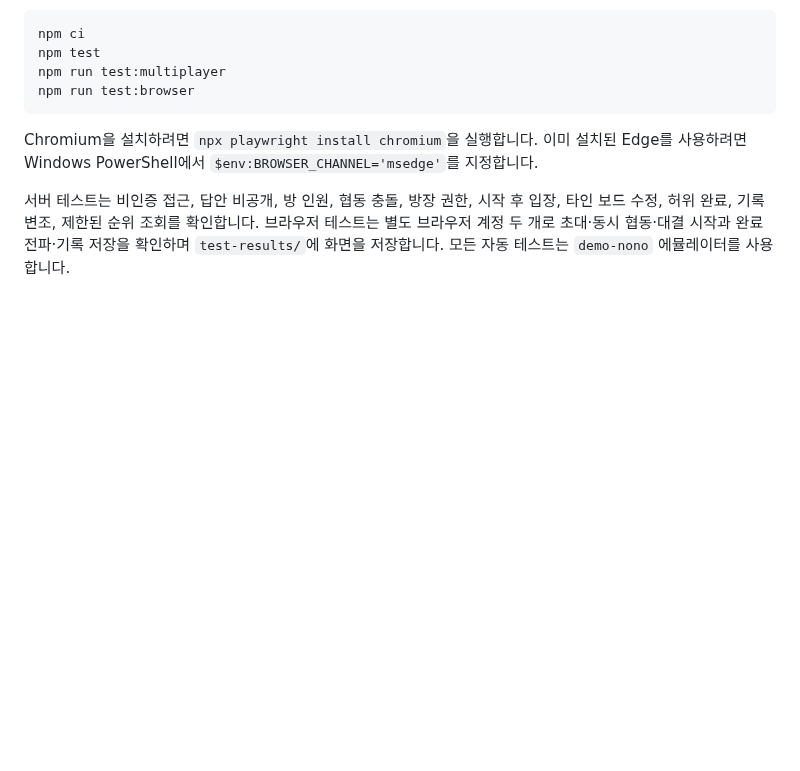
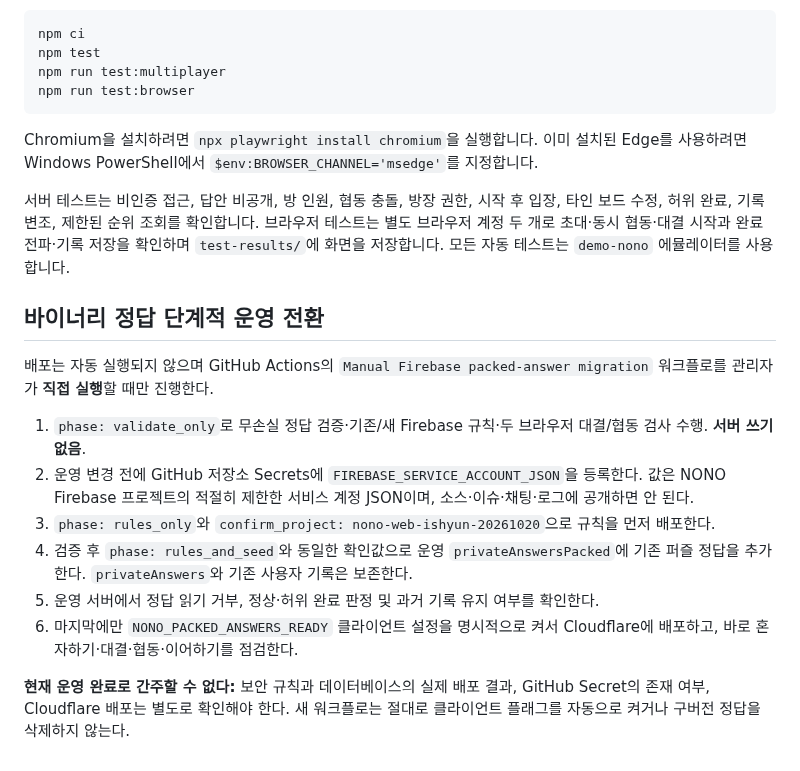
Before and after one commit to ishyun1227/nono-web, a Markdown page: FIREBASE.md, the part around the change. Rendered like a GitHub page; blank space fills up the shorter version.

Commit message:
Document guarded Firebase production migration, required secret and safe deployment sequence

```diff
--- a/FIREBASE.md
+++ b/FIREBASE.md
@@ -56,3 +56,22 @@ npm run test:browser
 Chromium을 설치하려면 `npx playwright install chromium`을 실행합니다. 이미 설치된 Edge를 사용하려면 Windows PowerShell에서 `$env:BROWSER_CHANNEL='msedge'`를 지정합니다.
 
 서버 테스트는 비인증 접근, 답안 비공개, 방 인원, 협동 충돌, 방장 권한, 시작 후 입장, 타인 보드 수정, 허위 완료, 기록 변조, 제한된 순위 조회를 확인합니다. 브라우저 테스트는 별도 브라우저 계정 두 개로 초대·동시 협동·대결 시작과 완료 전파·기록 저장을 확인하며 `test-results/`에 화면을 저장합니다. 모든 자동 테스트는 `demo-nono` 에뮬레이터를 사용합니다.
+
+## 바이너리 정답 단계적 운영 전환
+
+배포는 자동 실행되지 않으며 GitHub Actions의 `Manual Firebase packed-answer migration`
+워크플로를 관리자가 **직접 실행**할 때만 진행한다.
+
+1. `phase: validate_only`로 무손실 정답 검증·기존/새 Firebase 규칙·두 브라우저 대결/협동 검사 수행. **서버 쓰기 없음**.
+2. 운영 변경 전에 GitHub 저장소 Secrets에 `FIREBASE_SERVICE_ACCOUNT_JSON`을 등록한다.
+   값은 NONO Firebase 프로젝트의 적절히 제한한 서비스 계정 JSON이며, 소스·이슈·채팅·로그에 공개하면 안 된다.
+3. `phase: rules_only`와 `confirm_project: nono-web-ishyun-20261020`으로 규칙을 먼저 배포한다.
+4. 검증 후 `phase: rules_and_seed`와 동일한 확인값으로 운영 `privateAnswersPacked`에
+   기존 퍼즐 정답을 추가한다. `privateAnswers`와 기존 사용자 기록은 보존한다.
+5. 운영 서버에서 정답 읽기 거부, 정상·허위 완료 판정 및 과거 기록 유지 여부를 확인한다.
+6. 마지막에만 `NONO_PACKED_ANSWERS_READY` 클라이언트 설정을 명시적으로 켜서
+   Cloudflare에 배포하고, 바로 혼자하기·대결·협동·이어하기를 점검한다.
+
+**현재 운영 완료로 간주할 수 없다:** 보안 규칙과 데이터베이스의 실제 배포 결과,
+GitHub Secret의 존재 여부, Cloudflare 배포는 별도로 확인해야 한다.
+새 워크플로는 절대로 클라이언트 플래그를 자동으로 켜거나 구버전 정답을 삭제하지 않는다.
```
